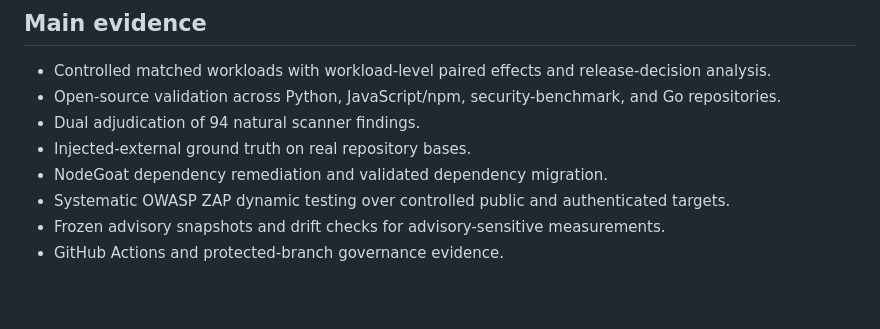
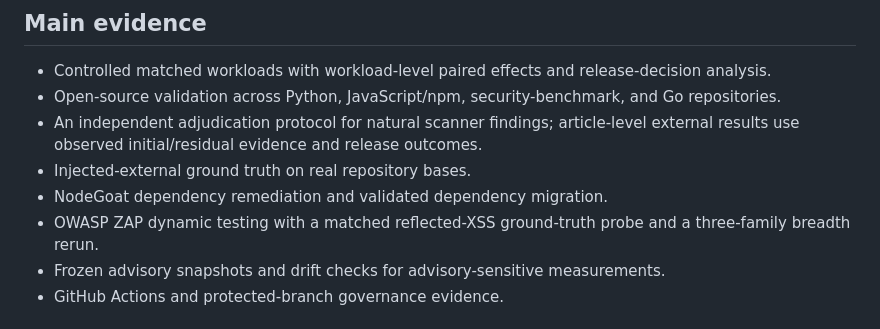
Before and after one commit to EkodeckStephane/SecFlowOps-DevSecOps8Abdoul, a Markdown page: README.md, the part around the change. Drawn GitHub-style; blank space fills up the shorter version.

Commit message:
IST Q1: align artifact README with verified external and DAST evidence

```diff
--- a/README.md
+++ b/README.md
@@ -22,10 +22,10 @@ The controlled analysis contains 24 independent family-scenario workloads. Each
 
 - Controlled matched workloads with workload-level paired effects and release-decision analysis.
 - Open-source validation across Python, JavaScript/npm, security-benchmark, and Go repositories.
-- Dual adjudication of 94 natural scanner findings.
+- An independent adjudication protocol for natural scanner findings; article-level external results use observed initial/residual evidence and release outcomes.
 - Injected-external ground truth on real repository bases.
 - NodeGoat dependency remediation and validated dependency migration.
-- Systematic OWASP ZAP dynamic testing over controlled public and authenticated targets.
+- OWASP ZAP dynamic testing with a matched reflected-XSS ground-truth probe and a three-family breadth rerun.
 - Frozen advisory snapshots and drift checks for advisory-sensitive measurements.
 - GitHub Actions and protected-branch governance evidence.
 
```
